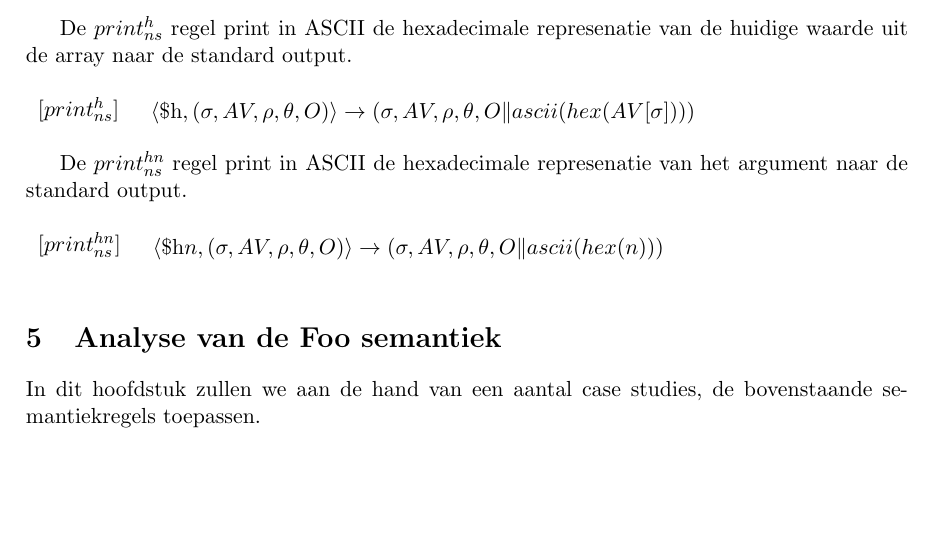
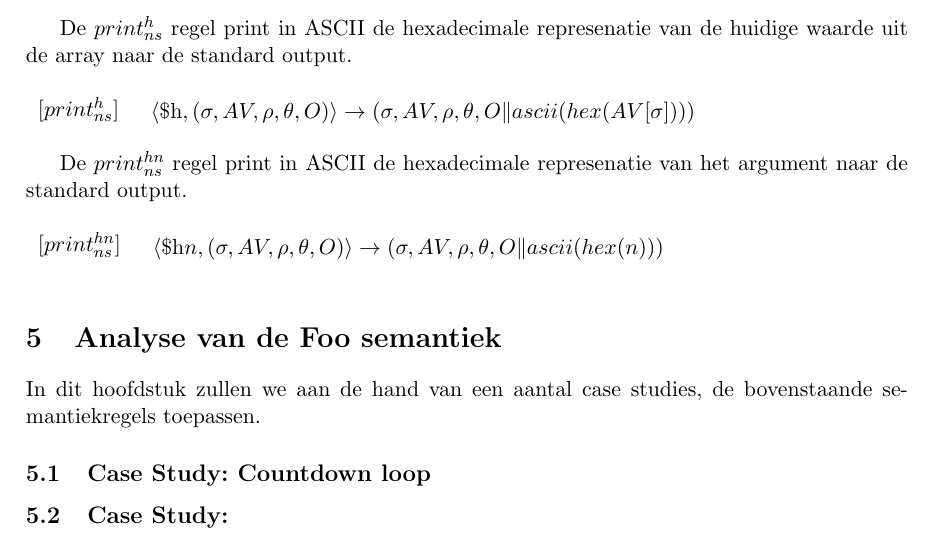
Before and after one commit to ToasterNL/S-C_2012, a LaTeX document (Werkstuk_Foo.tex): part of page 8 of 8, cut so that both start at the same text, the shorter picture padded with empty space. Compiled offline with pdfLaTeX.

Commit message:
secties analyse

```diff
--- a/Werkstuk_Foo.tex
+++ b/Werkstuk_Foo.tex
@@ -684,6 +684,10 @@ $[print^{hn}_{ns}]$	&	\AxiomC{$\langle $\$h$n, (\sigma, AV, \rho, \theta, O) \ra
 \section{Analyse van de Foo semantiek}
 In dit hoofdstuk zullen we aan de hand van een aantal case studies, de bovenstaande semantiekregels toepassen.
 
+\subsection{Case Study: Countdown loop}
+
+\subsection{Case Study: }
+
 
 
 %\section{Structurele operationale semantiek van Foo}
```
